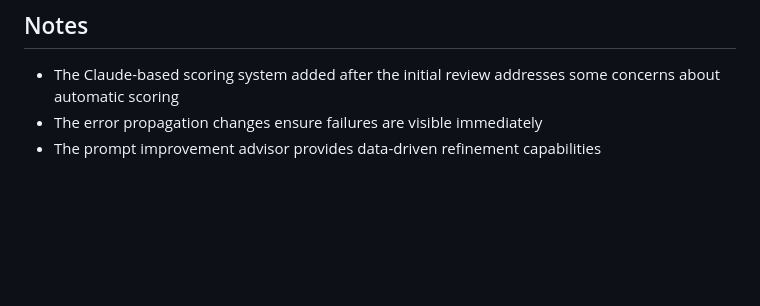
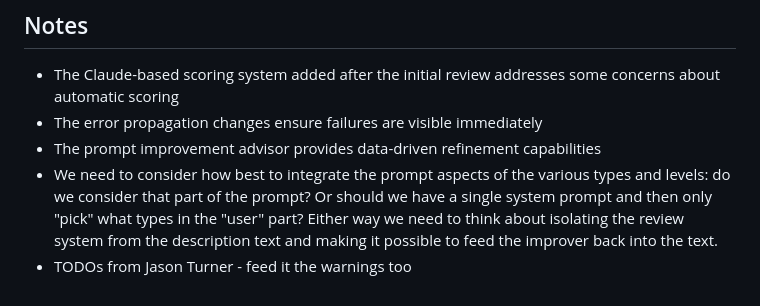
Before and after one commit to compiler-explorer/explain, a Markdown page: prompt_testing/TODO_from_PR_review.md, the part around the change. GitHub-like rendering; blank space fills up the shorter version.

Commit message:
Thoughts

```diff
--- a/prompt_testing/TODO_from_PR_review.md
+++ b/prompt_testing/TODO_from_PR_review.md
@@ -72,3 +72,8 @@ Based on the PR review, here are the unresolved items that need follow-up work:
 - The Claude-based scoring system added after the initial review addresses some concerns about automatic scoring
 - The error propagation changes ensure failures are visible immediately
 - The prompt improvement advisor provides data-driven refinement capabilities
+- We need to consider how best to integrate the prompt aspects of the various types and levels: do we consider
+  that part of the prompt? Or should we have a single system prompt and then only "pick" what types in the "user" part?
+  Either way we need to think about isolating the review system from the description text and making it possible to feed the
+  improver back into the text.
+- TODOs from Jason Turner - feed it the warnings too
```
